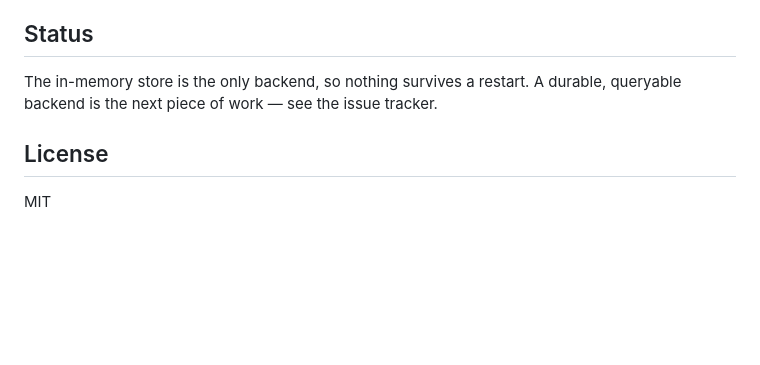
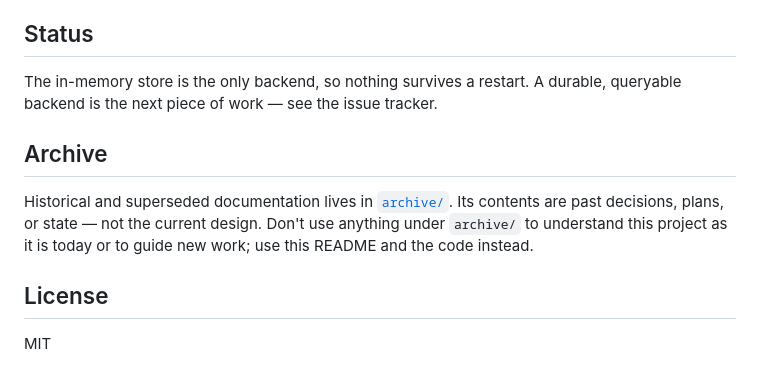
Before and after one commit to kornsour/run-ledger, a Markdown page: README.md, the part around the change. Rendered like a GitHub page; blank space fills up the shorter version.

```diff
--- a/README.md
+++ b/README.md
@@ -121,6 +121,13 @@ implementation cannot quietly disagree about ordering or idempotency.
 The in-memory store is the only backend, so nothing survives a restart. A durable,
 queryable backend is the next piece of work — see the issue tracker.
 
+## Archive
+
+Historical and superseded documentation lives in [`archive/`](archive/). Its
+contents are past decisions, plans, or state — not the current design.
+Don't use anything under `archive/` to understand this project as it is
+today or to guide new work; use this README and the code instead.
+
 ## License
 
 MIT
```
Also changed, not shown: archive/README.md (added, +14 -0 lines).
